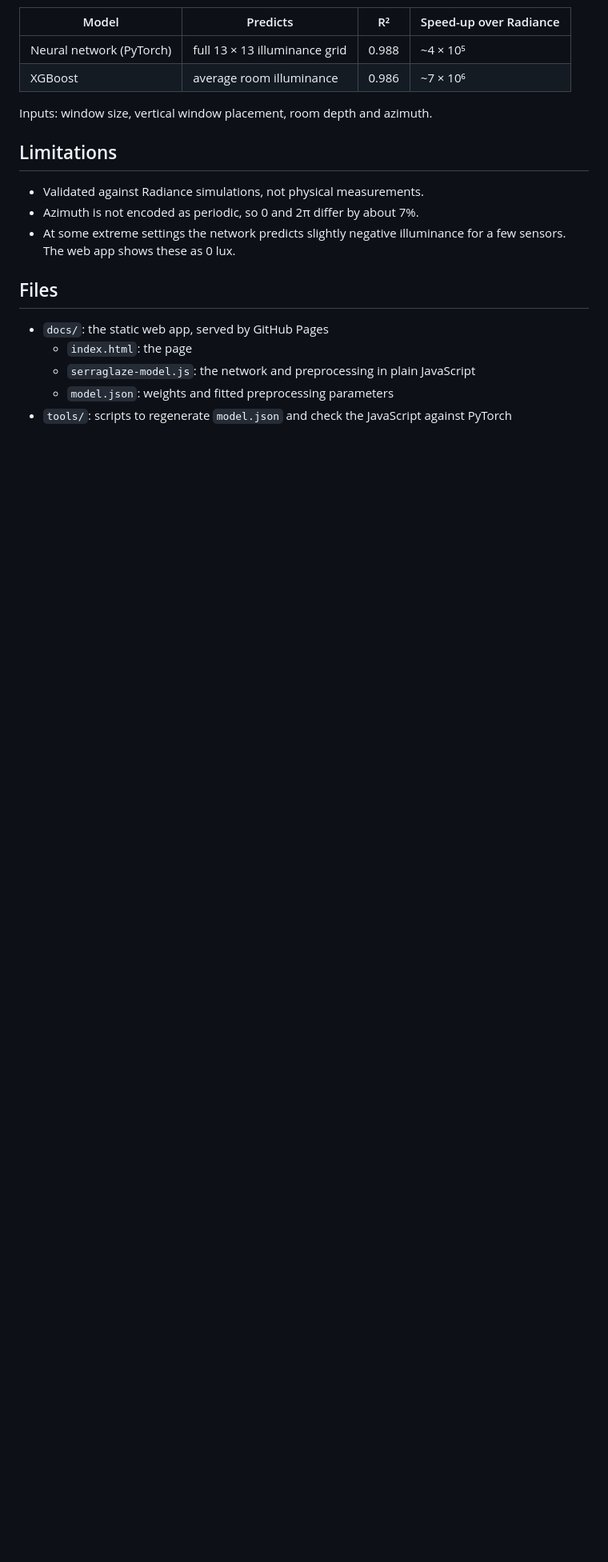
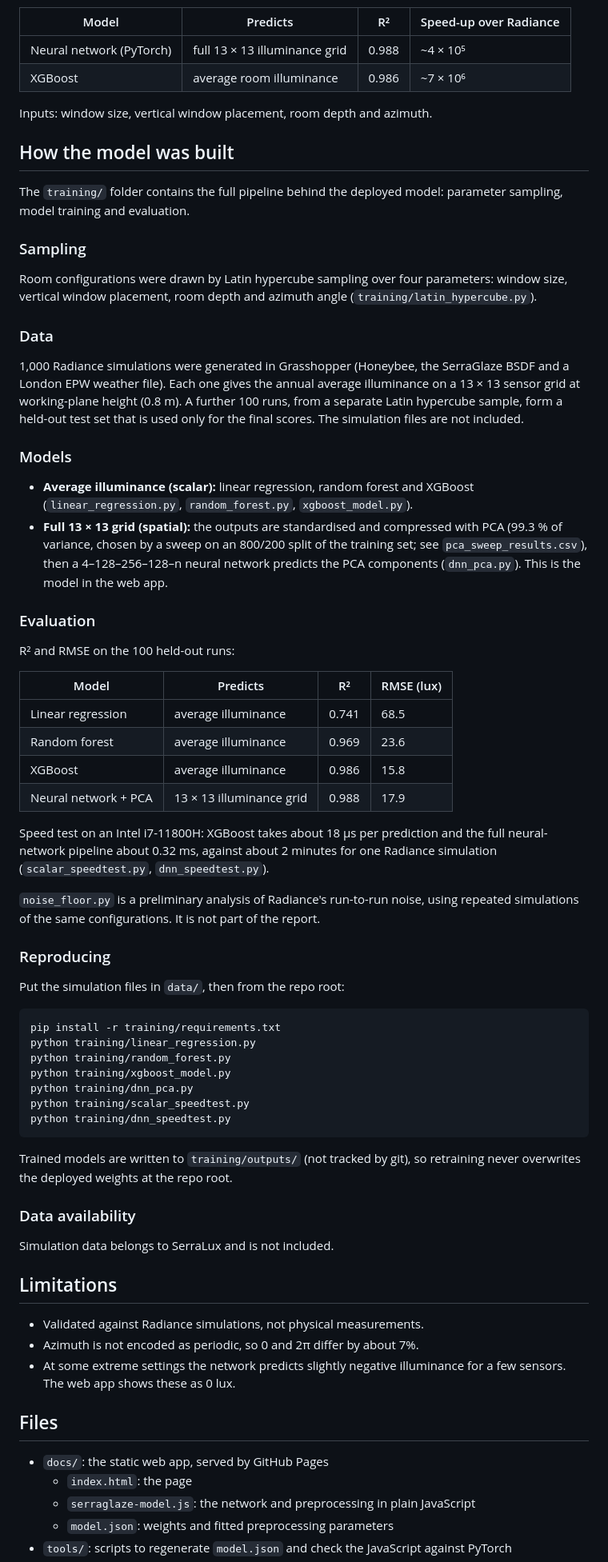
Before and after one commit to OrangeJack-et/SerraGlaze_Predictor, a Markdown page: README.md, the part around one of its changes. Shown at 80% size. Rendered like a GitHub page; blank space fills up the shorter version.

```diff
--- a/README.md
+++ b/README.md
@@ -20,6 +20,67 @@ Trained on 1,000 Radiance simulations and tested on 100 held-out ones.
 
 Inputs: window size, vertical window placement, room depth and azimuth.
 
+## How the model was built
+The `training/` folder contains the full pipeline behind the deployed model:
+parameter sampling, model training and evaluation.
+
+### Sampling
+Room configurations were drawn by Latin hypercube sampling over four
+parameters: window size, vertical window placement, room depth and azimuth
+angle (`training/latin_hypercube.py`).
+
+### Data
+1,000 Radiance simulations were generated in Grasshopper (Honeybee, the
+SerraGlaze BSDF and a London EPW weather file). Each one gives the annual
+average illuminance on a 13 × 13 sensor grid at working-plane height (0.8 m).
+A further 100 runs, from a separate Latin hypercube sample, form a held-out
+test set that is used only for the final scores. The simulation files are not
+included.
+
+### Models
+- **Average illuminance (scalar):** linear regression, random forest and
+  XGBoost (`linear_regression.py`, `random_forest.py`, `xgboost_model.py`).
+- **Full 13 × 13 grid (spatial):** the outputs are standardised and compressed
+  with PCA (99.3 % of variance, chosen by a sweep on an 800/200 split of the
+  training set; see `pca_sweep_results.csv`), then a 4–128–256–128–n neural
+  network predicts the PCA components (`dnn_pca.py`). This is the model in the
+  web app.
+
+### Evaluation
+R² and RMSE on the 100 held-out runs:
+
+| Model | Predicts | R² | RMSE (lux) |
+|---|---|---|---|
+| Linear regression | average illuminance | 0.741 | 68.5 |
+| Random forest | average illuminance | 0.969 | 23.6 |
+| XGBoost | average illuminance | 0.986 | 15.8 |
+| Neural network + PCA | 13 × 13 illuminance grid | 0.988 | 17.9 |
+
+Speed test on an Intel i7-11800H: XGBoost takes about 18 µs per prediction
+and the full neural-network pipeline about 0.32 ms, against about 2 minutes
+for one Radiance simulation (`scalar_speedtest.py`, `dnn_speedtest.py`).
+
+`noise_floor.py` is a preliminary analysis of Radiance's run-to-run noise,
+using repeated simulations of the same configurations. It is not part of the
+report.
+
+### Reproducing
+Put the simulation files in `data/`, then from the repo root:
+
+    pip install -r training/requirements.txt
+    python training/linear_regression.py
+    python training/random_forest.py
+    python training/xgboost_model.py
+    python training/dnn_pca.py
+    python training/scalar_speedtest.py
+    python training/dnn_speedtest.py
+
+Trained models are written to `training/outputs/` (not tracked by git), so
+retraining never overwrites the deployed weights at the repo root.
+
+### Data availability
+Simulation data belongs to SerraLux and is not included.
+
 ## Limitations
 - Validated against Radiance simulations, not physical measurements.
 - Azimuth is not encoded as periodic, so 0 and 2π differ by about 7%.
```
Also changed, not shown: other parts of README.md (+5 -1 lines), training/figures/linear_actual_vs_predicted.png (added), training/figures/xgb_actual_vs_predicted.png (added), training/figures/xgb_feature_importances.png (added), 11 other files.
